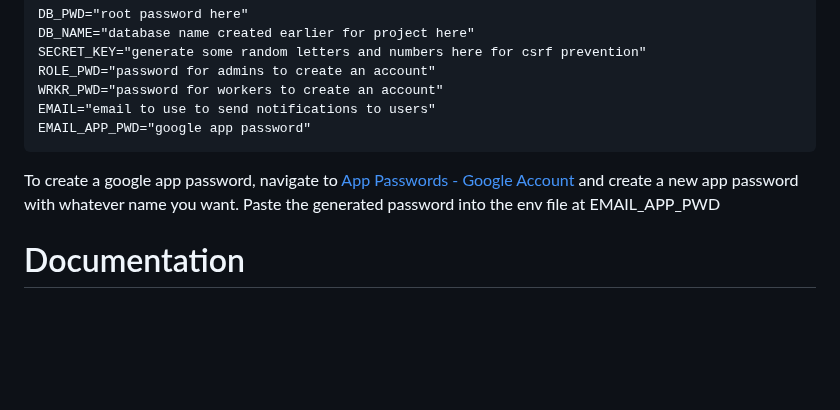
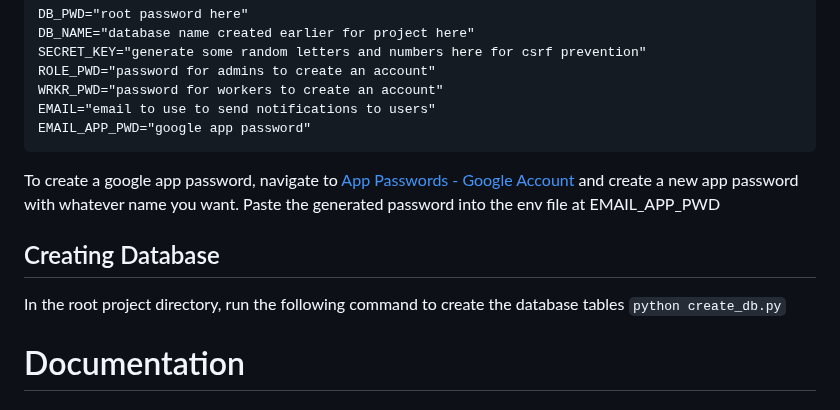
Before and after one commit to sebastian-power/reddam_maintenance, a Markdown page: README.md, the part around the change. GitHub-like rendering; blank space fills up the shorter version.

````diff
--- a/README.md
+++ b/README.md
@@ -26,7 +26,9 @@ EMAIL="email to use to send notifications to users"
 EMAIL_APP_PWD="google app password"
 ```
 To create a google app password, navigate to [App Passwords - Google Account](https://myaccount.google.com/apppasswords) and create a new app password with whatever name you want. Paste the generated password into the env file at EMAIL_APP_PWD
-
+## Creating Database
+In the root project directory, run the following command to create the database tables
+`python create_db.py`
 # Documentation
 ## Project Overview
 The Reddam Maintenance System is a web-based task management system that allows users to create, assign, and manage tasks, with features for user authentication and email notifications.
````
